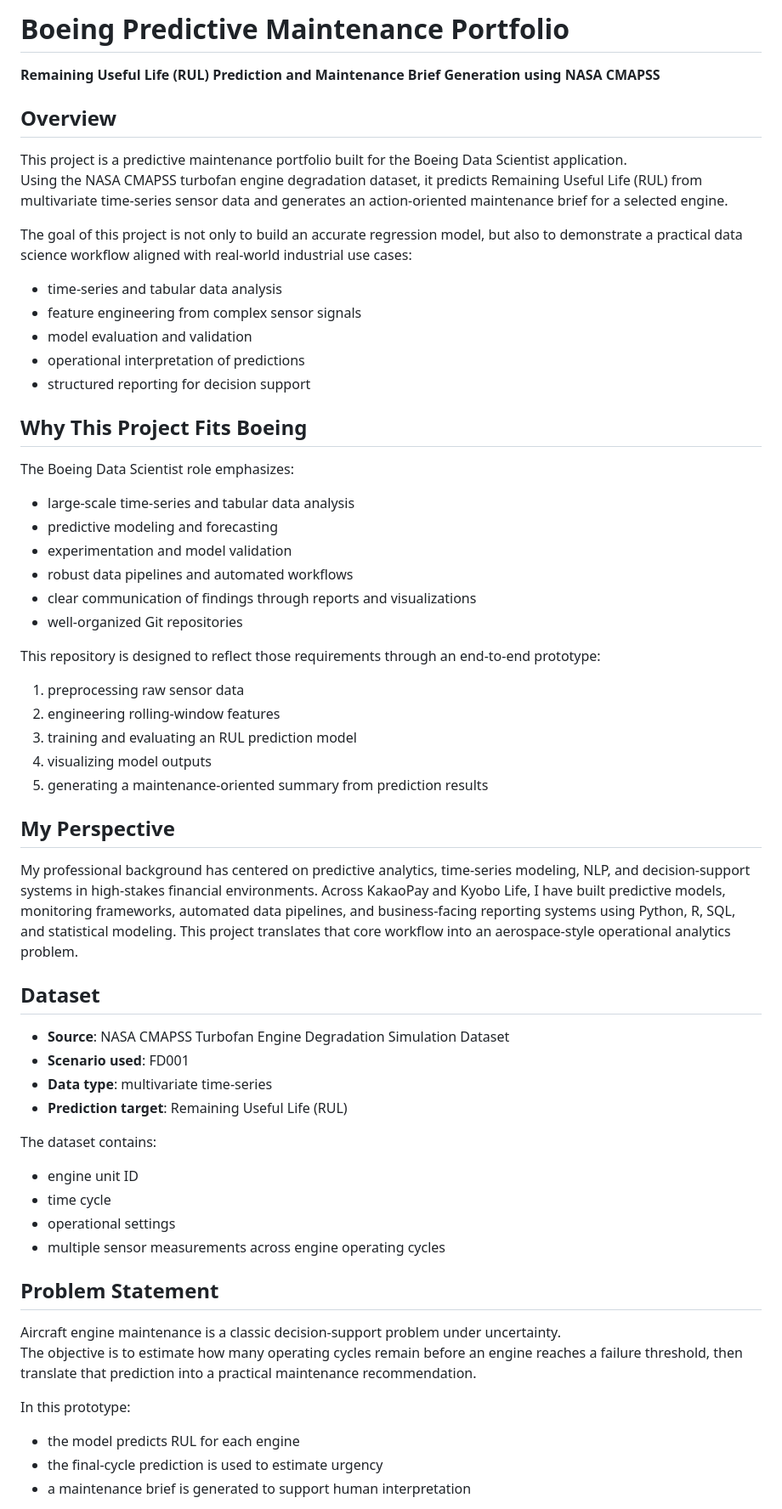
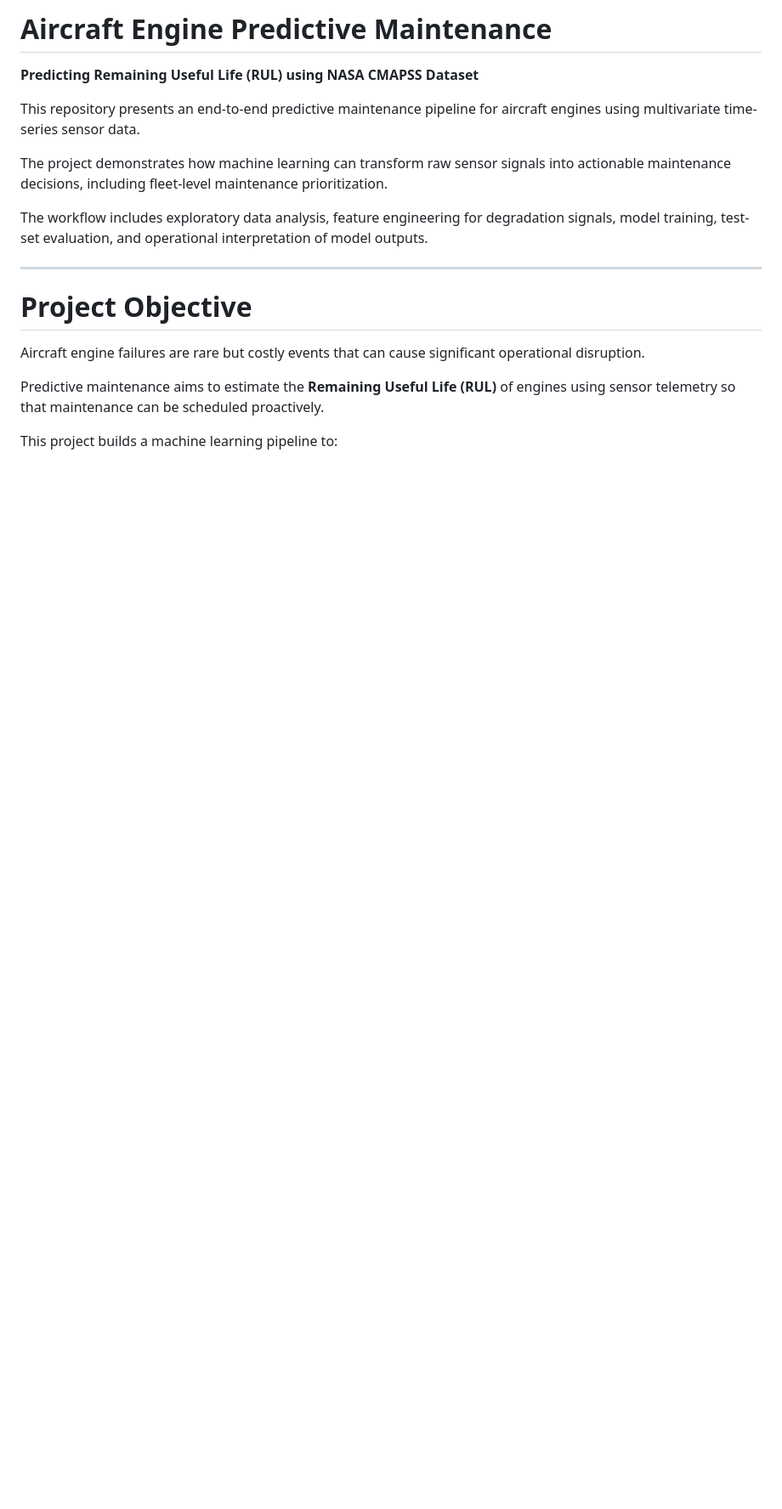
Before and after one commit to jeonghyunwoo/boeing-predictive-maintenance, a Markdown page: README.md, the part around one of its changes. Shown at 85% size. Drawn GitHub-style; blank space fills up the shorter version.

```diff
--- a/README.md
+++ b/README.md
@@ -1,54 +1,20 @@
-# Boeing Predictive Maintenance Portfolio
-**Remaining Useful Life (RUL) Prediction and Maintenance Brief Generation using NASA CMAPSS**
+# Aircraft Engine Predictive Maintenance
 
-## Overview
-This project is a predictive maintenance portfolio built for the Boeing Data Scientist application.
-Using the NASA CMAPSS turbofan engine degradation dataset, it predicts Remaining Useful Life (RUL) from multivariate time-series sensor data and generates an action-oriented maintenance brief for a selected engine.
+**Predicting Remaining Useful Life (RUL) using NASA CMAPSS Dataset**
 
-The goal of this project is not only to build an accurate regression model, but also to demonstrate a practical data science workflow aligned with real-world industrial use cases:
-- time-series and tabular data analysis
-- feature engineering from complex sensor signals
-- model evaluation and validation
-- operational interpretation of predictions
-- structured reporting for decision support
+This repository presents an end-to-end predictive maintenance pipeline for aircraft engines using multivariate time-series sensor data.
 
-## Why This Project Fits Boeing
-The Boeing Data Scientist role emphasizes:
-- large-scale time-series and tabular data analysis
-- predictive modeling and forecasting
-- experimentation and model validation
-- robust data pipelines and automated workflows
-- clear communication of findings through reports and visualizations
-- well-organized Git repositories
+The project demonstrates how machine learning can transform raw sensor signals into actionable maintenance decisions, including fleet-level maintenance prioritization.
 
-This repository is designed to reflect those requirements through an end-to-end prototype:
-1. preprocessing raw sensor data
-2. engineering rolling-window features
-3. training and evaluating an RUL prediction model
-4. visualizing model outputs
-5. generating a maintenance-oriented summary from prediction results
+The workflow includes exploratory data analysis, feature engineering for degradation signals, model training, test-set evaluation, and operational interpretation of model outputs.
 
-## My Perspective
-My professional background has centered on predictive analytics, time-series modeling, NLP, and decision-support systems in high-stakes financial environments. Across KakaoPay and Kyobo Life, I have built predictive models, monitoring frameworks, automated data pipelines, and business-facing reporting systems using Python, R, SQL, and statistical modeling. This project translates that core workflow into an aerospace-style operational analytics problem.
+---
 
-## Dataset
-- **Source**: NASA CMAPSS Turbofan Engine Degradation Simulation Dataset
-- **Scenario used**: FD001
-- **Data type**: multivariate time-series
-- **Prediction target**: Remaining Useful Life (RUL)
+# Project Objective
 
-The dataset contains:
-- engine unit ID
-- time cycle
-- operational settings
-- multiple sensor measurements across engine operating cycles
+Aircraft engine failures are rare but costly events that can cause significant operational disruption.
 
-## Problem Statement
-Aircraft engine maintenance is a classic decision-support problem under uncertainty.
-The objective is to estimate how many operating cycles remain before an engine reaches a failure threshold, then translate that prediction into a practical maintenance recommendation.
+Predictive maintenance aims to estimate the **Remaining Useful Life (RUL)** of engines using sensor telemetry so that maintenance can be scheduled proactively.
 
-In this prototype:
-- the model predicts RUL for each engine
-- the final-cycle prediction is used to estimate urgency
-- a maintenance brief is generated to support human interpretation
+This project builds a machine learning pipeline to:
 
```
Also changed, not shown: other parts of README.md (+149 -12 lines).
